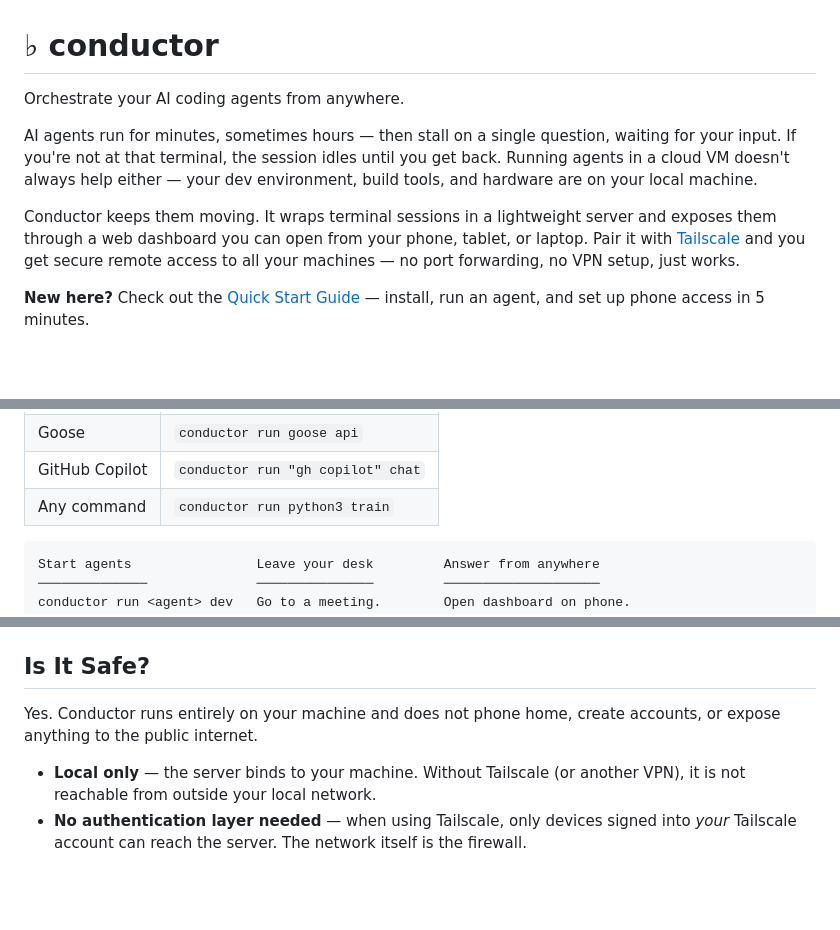
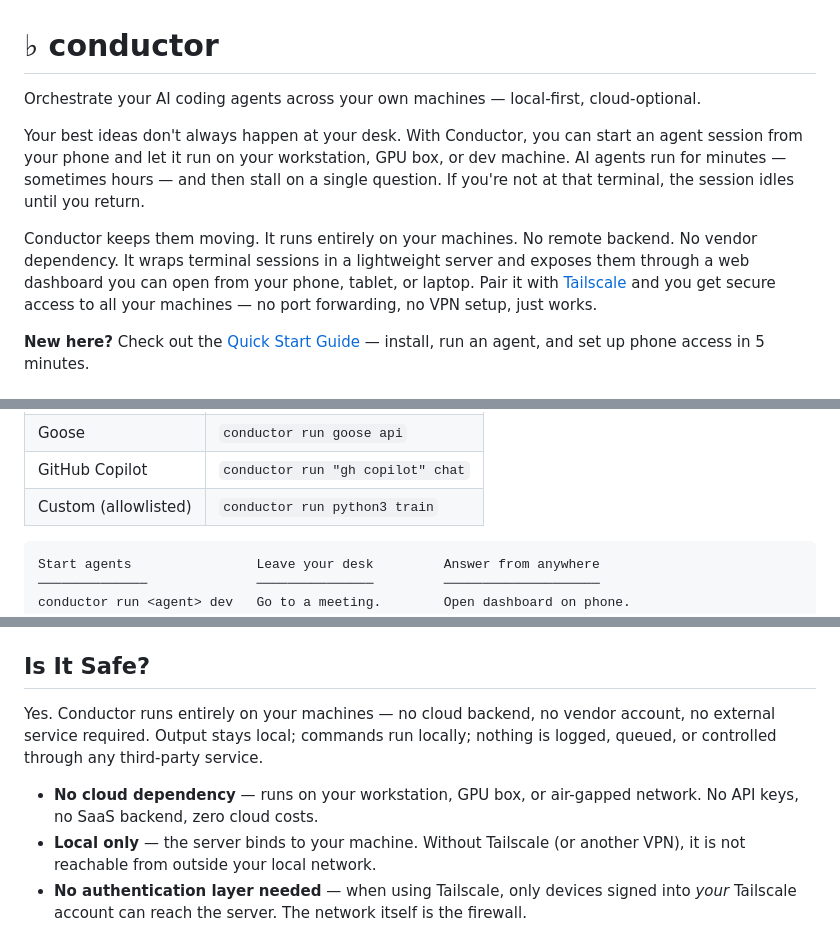
Before and after one commit to Somniacs/conductor, a Markdown page: README.md, 3 parts joined by grey strips. Drawn GitHub-style; blank space fills up the shorter version.

Commit message:
Refine README intro and positioning

````diff
--- a/README.md
+++ b/README.md
@@ -1,10 +1,10 @@
 # ♭ conductor
 
-Orchestrate your AI coding agents from anywhere.
+Orchestrate your AI coding agents across your own machines — local-first, cloud-optional.
 
-AI agents run for minutes, sometimes hours — then stall on a single question, waiting for your input. If you're not at that terminal, the session idles until you get back. Running agents in a cloud VM doesn't always help either — your dev environment, build tools, and hardware are on your local machine.
+Your best ideas don't always happen at your desk. With Conductor, you can start an agent session from your phone and let it run on your workstation, GPU box, or dev machine. AI agents run for minutes — sometimes hours — and then stall on a single question. If you're not at that terminal, the session idles until you return.
 
-Conductor keeps them moving. It wraps terminal sessions in a lightweight server and exposes them through a web dashboard you can open from your phone, tablet, or laptop. Pair it with [Tailscale](https://tailscale.com/) and you get secure remote access to all your machines — no port forwarding, no VPN setup, just works.
+Conductor keeps them moving. It runs entirely on your machines. No remote backend. No vendor dependency. It wraps terminal sessions in a lightweight server and exposes them through a web dashboard you can open from your phone, tablet, or laptop. Pair it with [Tailscale](https://tailscale.com/) and you get secure access to all your machines — no port forwarding, no VPN setup, just works.
 
 **New here?** Check out the [Quick Start Guide](docs/intro.md) — install, run an agent, and set up phone access in 5 minutes.
 
@@ -23,7 +23,7 @@ Conductor keeps them moving. It wraps terminal sessions in a lightweight server
 | Aider | `conductor run aider refactor` |
 | Goose | `conductor run goose api` |
 | GitHub Copilot | `conductor run "gh copilot" chat` |
-| Any command | `conductor run python3 train` |
+| Custom (allowlisted) | `conductor run python3 train` |
 
 ```
 Start agents                Leave your desk         Answer from anywhere
@@ -276,8 +276,9 @@ Tailscale creates a private network between your devices using WireGuard. Only y
 
 ## Is It Safe?
 
-Yes. Conductor runs entirely on your machine and does not phone home, create accounts, or expose anything to the public internet.
+Yes. Conductor runs entirely on your machines — no cloud backend, no vendor account, no external service required. Output stays local; commands run locally; nothing is logged, queued, or controlled through any third-party service.
 
+- **No cloud dependency** — runs on your workstation, GPU box, or air-gapped network. No API keys, no SaaS backend, zero cloud costs.
 - **Local only** — the server binds to your machine. Without Tailscale (or another VPN), it is not reachable from outside your local network.
 - **No authentication layer needed** — when using Tailscale, only devices signed into *your* Tailscale account can reach the server. The network itself is the firewall.
 - **No data leaves your machine** — session output stays in an in-memory buffer on localhost. Nothing is logged to external services.
````
